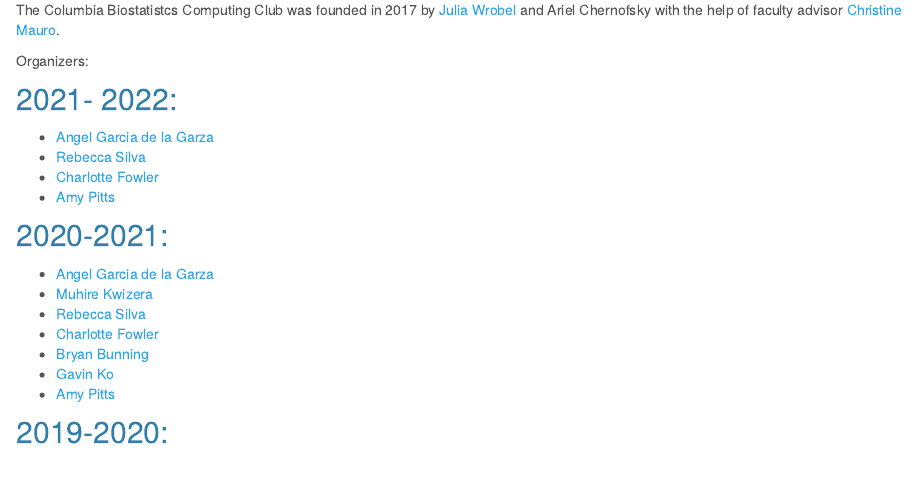
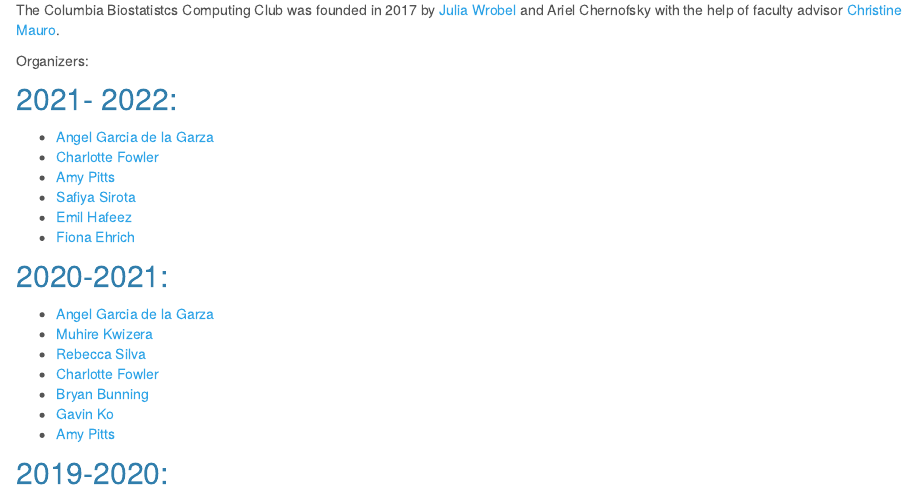
Before and after one commit to columbia-computing-club/columbia-computing-club.github.io, an R Markdown document (about.Rmd): the page in a window 1100 px wide, from 140 px down. Rendered offline with R 4.5, knitr and Pandoc, with nearby package versions; a font, style sheet, LaTeX package, included part or bibliography that could not be used is replaced or left out.

Commit message:
adding members

```diff
--- a/about.Rmd
+++ b/about.Rmd
@@ -13,9 +13,11 @@
 
 ## 2021- 2022:
 - [Angel Garcia de la Garza](https://www.linkedin.com/in/angel-garcia-de-la-garza/)
-- [Rebecca Silva](https://www.linkedin.com/in/rebecca-silva-2298a5134/)
 - [Charlotte Fowler](https://www.linkedin.com/in/charlotte-fowler-2a86b71a0/)
 - [Amy Pitts](http://linkedin.com/in/amy-pitts-102423129)
+- [Safiya Sirota](https://www.linkedin.com/in/safiya-sirota/)
+- [Emil Hafeez](https://www.linkedin.com/in/emilhafeez/)
+- [Fiona Ehrich](https://www.linkedin.com/in/fiona-ehrich/)
 
 ## 2020-2021:
 
```
Also changed, not shown: index.Rmd (+1 -1 lines), about.html, index.html.
